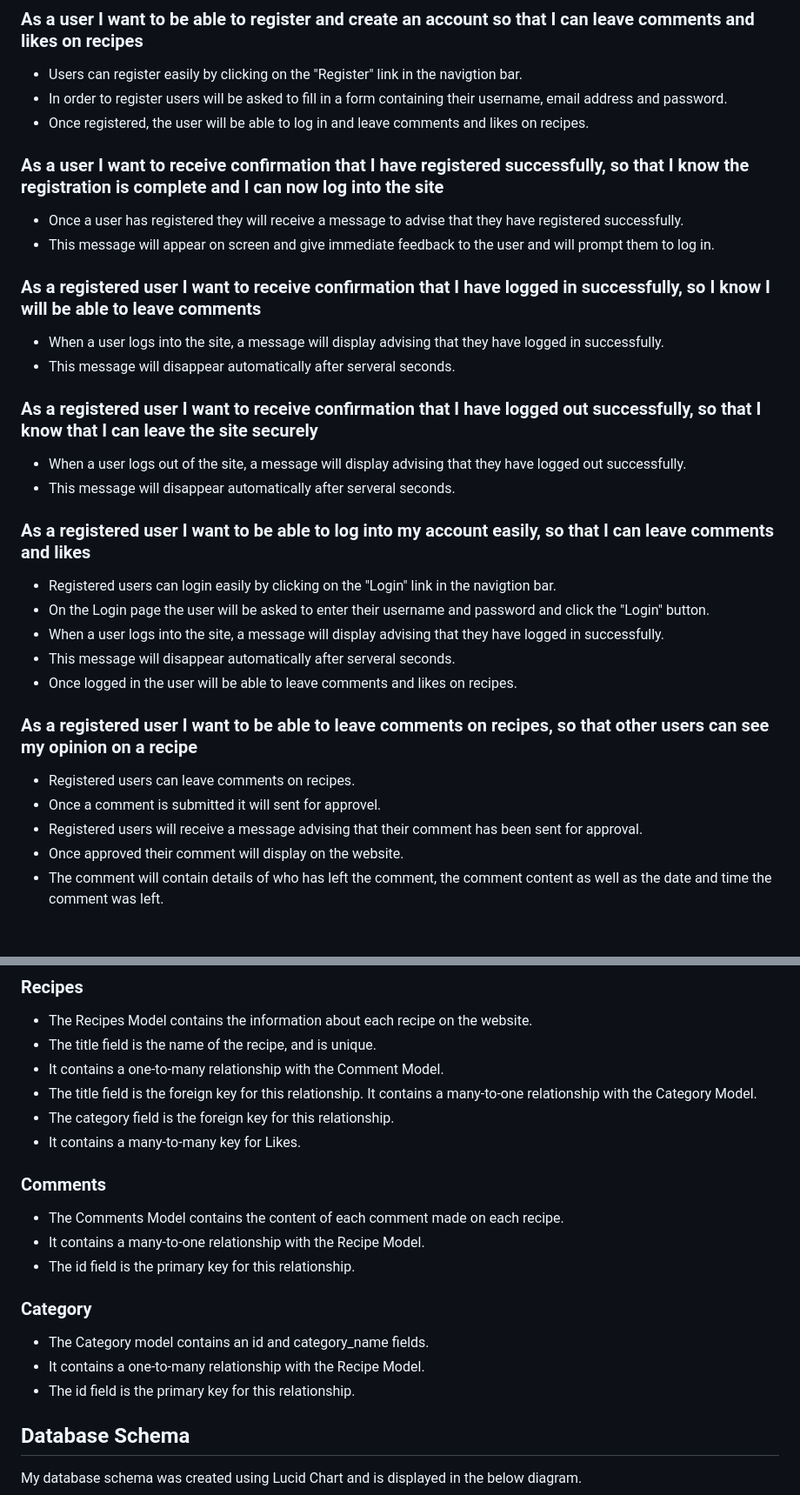
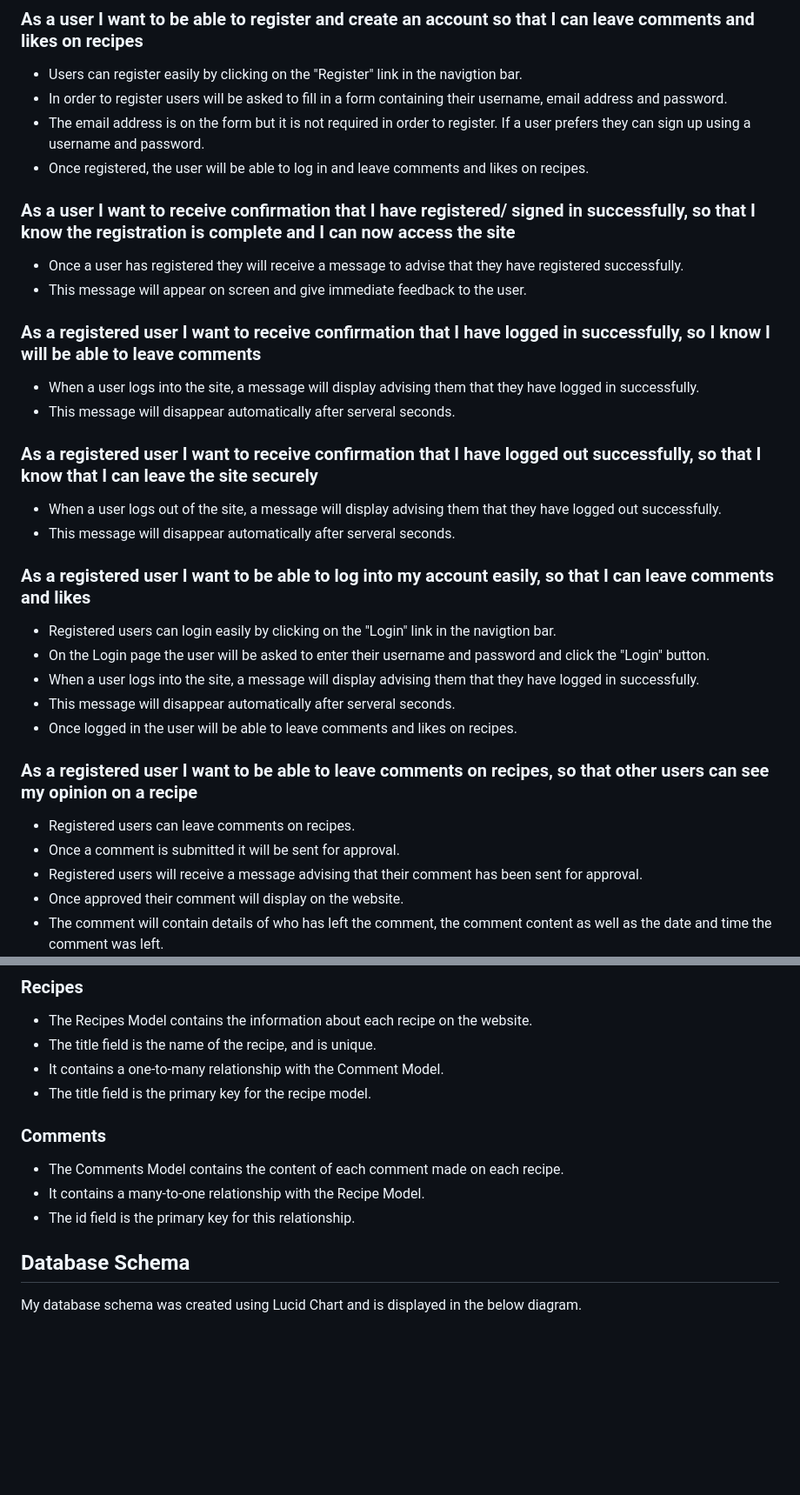
Before and after one commit to DanielleDaly/portfolio-project-4, a Markdown page: README.md, 2 parts joined by grey strips. Shown: that part at 87% size. Drawn GitHub-style; blank space fills up the shorter version.

```diff
--- a/README.md
+++ b/README.md
@@ -82,35 +79,36 @@ For the assessor, I have included the admin login details in the comments sectio
 
 - Users can register easily by clicking on the "Register" link in the navigtion bar.
 - In order to register users will be asked to fill in a form containing their username, email address and password.
+- The email address is on the form but it is not required in order to register. If a user prefers they can sign up using a username and password.
 - Once registered, the user will be able to log in and leave comments and likes on recipes.
 
-### As a user I want to receive confirmation that I have registered successfully, so that I know the registration is complete and I can now log into the site
+### As a user I want to receive confirmation that I have registered/ signed in successfully, so that I know the registration is complete and I can now access the site
 
 - Once a user has registered they will receive a message to advise that they have registered successfully.
-- This message will appear on screen and give immediate feedback to the user and will prompt them to log in.
+- This message will appear on screen and give immediate feedback to the user.
 
 ### As a registered user I want to receive confirmation that I have logged in successfully, so I know I will be able to leave comments
 
-- When a user logs into the site, a message will display advising that they have logged in successfully.
+- When a user logs into the site, a message will display advising them that they have logged in successfully.
 - This message will disappear automatically after serveral seconds.
 
 ### As a registered user I want to receive confirmation that I have logged out successfully, so that I know that I can leave the site securely
 
-- When a user logs out of the site, a message will display advising that they have logged out successfully.
+- When a user logs out of the site, a message will display advising them that they have logged out successfully.
 - This message will disappear automatically after serveral seconds.
 
 ### As a registered user I want to be able to log into my account easily, so that I can leave comments and likes
 
 - Registered users can login easily by clicking on the "Login" link in the navigtion bar.
 - On the Login page the user will be asked to enter their username and password and click the "Login" button.
-- When a user logs into the site, a message will display advising that they have logged in successfully.
+- When a user logs into the site, a message will display advising them that they have logged in successfully.
 - This message will disappear automatically after serveral seconds.
 - Once logged in the user will be able to leave comments and likes on recipes.
 
 ### As a registered user I want to be able to leave comments on recipes, so that other users can see my opinion on a recipe
 
 - Registered users can leave comments on recipes.
-- Once a comment is submitted it will sent for approvel.
+- Once a comment is submitted it will be sent for approval.
 - Registered users will receive a message advising that their comment has been sent for approval.
 - Once approved their comment will display on the website.
 - The comment will contain details of who has left the comment, the comment content as well as the date and time the comment was left.
@@ -204,10 +202,7 @@ I have created wireframes using Balsamiq for Desktop, Tablet and Phone
 - The Recipes Model contains the information about each recipe on the website.
 - The title field is the name of the recipe, and is unique.
 - It contains a one-to-many relationship with the Comment Model.
-- The title field is the foreign key for this relationship.
-It contains a many-to-one relationship with the Category Model.
-- The category field is the foreign key for this relationship.
-- It contains a many-to-many key for Likes.
+- The title field is the primary key for the recipe model.
 
 ### Comments
 
@@ -215,11 +210,6 @@ It contains a many-to-one relationship with the Category Model.
 - It contains a many-to-one relationship with the Recipe Model.
 - The id field is the primary key for this relationship.
 
-### Category
-
-- The Category model contains an id and category_name fields.
-- It contains a one-to-many relationship with the Recipe Model.
-- The id field is the primary key for this relationship.
 
 ## Database Schema
 
```
Also changed, not shown: other parts of README.md (+62 -57 lines).
